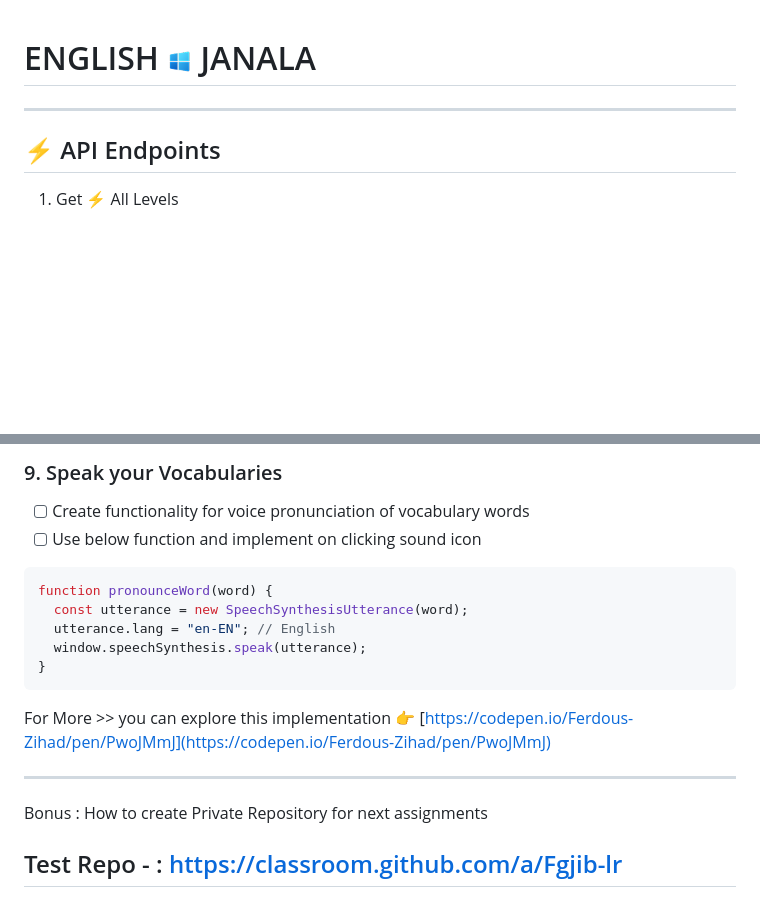
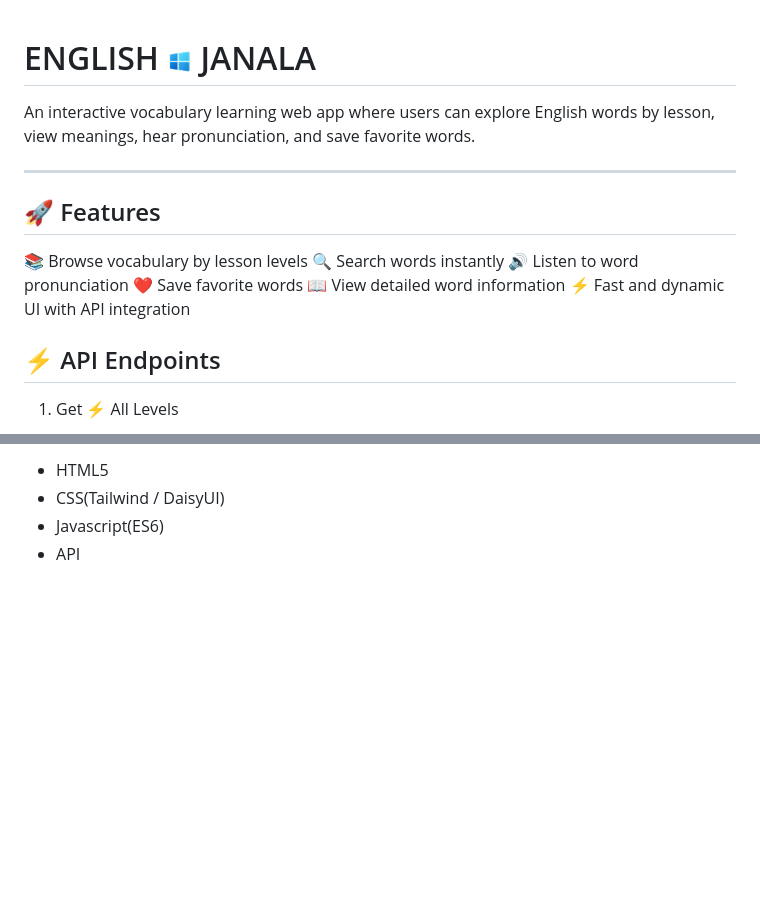
Before and after one commit to sikderdisha/English-Janala, a Markdown page: README.md, 2 parts joined by grey strips. GitHub-like rendering; blank space fills up the shorter version.

````diff
--- a/README.md
+++ b/README.md
@@ -1,6 +1,14 @@
 # ENGLISH <img width="25px" src="./assets/logo.png" /> JANALA
+An interactive vocabulary learning web app where users can explore English words by lesson, view meanings, hear pronunciation, and save favorite words.
 
 ---
+## 🚀 Features
+📚 Browse vocabulary by lesson levels
+🔍 Search words instantly
+🔊 Listen to word pronunciation
+❤️ Save favorite words
+📖 View detailed word information
+⚡ Fast and dynamic UI with API integration
 
 ## ⚡ API Endpoints
 
@@ -99,18 +46,4 @@ https://openapi.programming-hero.com/api/words/all
-### 9. Speak your Vocabularies
-
-- [ ] Create functionality for voice pronunciation of vocabulary words
-- [ ] Use below function and implement on clicking sound icon
-
-```js
-function pronounceWord(word) {
-  const utterance = new SpeechSynthesisUtterance(word);
-  utterance.lang = "en-EN"; // English
-  window.speechSynthesis.speak(utterance);
-}
-```
-
-For More >> you can explore this implementation 👉 [https://codepen.io/Ferdous-Zihad/pen/PwoJMmJ](https://codepen.io/Ferdous-Zihad/pen/PwoJMmJ)
-
----
-Bonus : How to create Private Repository for next assignments
-## Test Repo - :  https://classroom.github.com/a/Fgjib-lr
+- HTML5
+- CSS(Tailwind / DaisyUI)
+- Javascript(ES6)
+- API
````
Also changed, not shown: other parts of README.md (+3 -64 lines), assets/preview.png (added).
